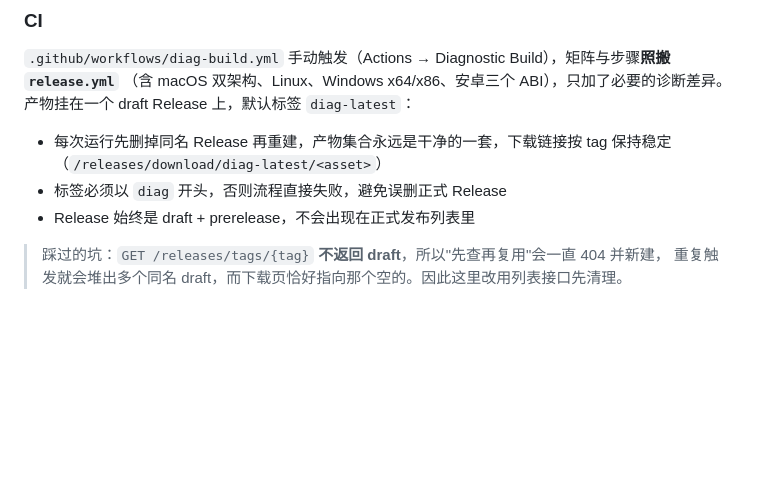
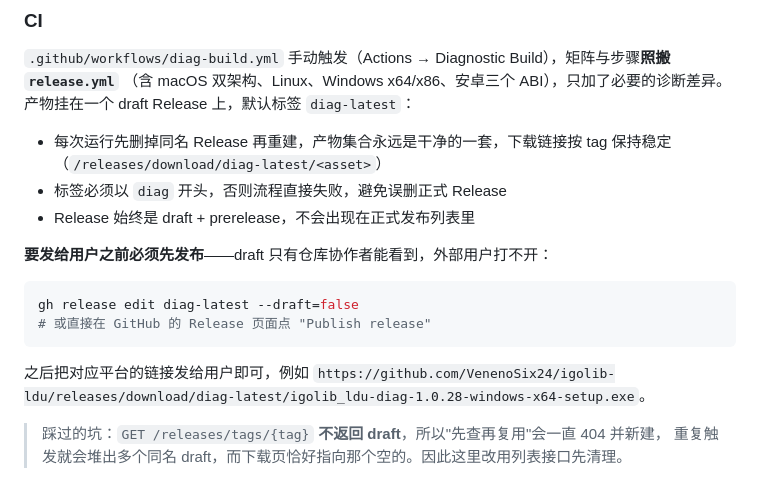
Before and after one commit to VenenoSix24/igolib-ldu, a Markdown page: docs/diagnostic-build.md, the part around the change. GitHub-like rendering; blank space fills up the shorter version.

Commit message:
docs: 补充诊断版发布步骤（draft 对外不可见，需先 publish）

````diff
--- a/docs/diagnostic-build.md
+++ b/docs/diagnostic-build.md
@@ -63,6 +63,16 @@ pnpm diag:android   # = tauri android build --apk --config src-tauri/tauri.diag.
 - 标签必须以 `diag` 开头，否则流程直接失败，避免误删正式 Release
 - Release 始终是 draft + prerelease，不会出现在正式发布列表里
 
+**要发给用户之前必须先发布**——draft 只有仓库协作者能看到，外部用户打不开：
+
+```bash
+gh release edit diag-latest --draft=false
+# 或直接在 GitHub 的 Release 页面点 "Publish release"
+```
+
+之后把对应平台的链接发给用户即可，例如
+`https://github.com/VenenoSix24/igolib-ldu/releases/download/diag-latest/igolib_ldu-diag-1.0.28-windows-x64-setup.exe`。
+
 > 踩过的坑：`GET /releases/tags/{tag}` **不返回 draft**，所以"先查再复用"会一直 404 并新建，
 > 重复触发就会堆出多个同名 draft，而下载页恰好指向那个空的。因此这里改用列表接口先清理。
 
````
